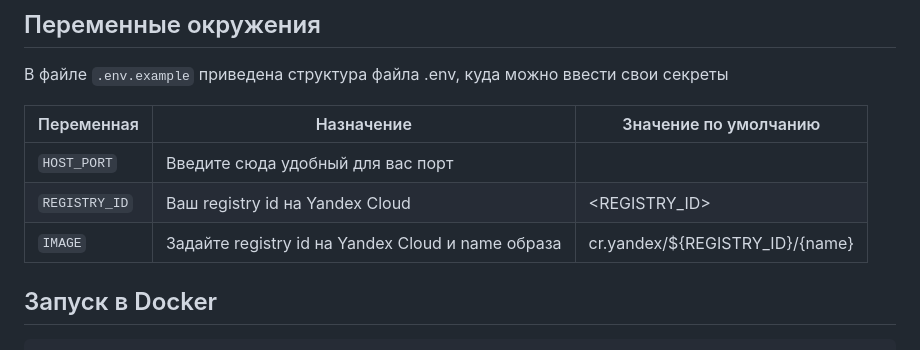
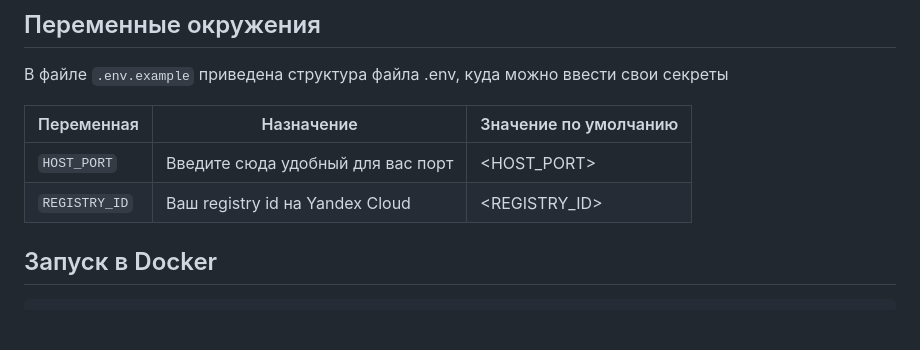
Before and after one commit to uroplatus666/geosensors-app, a Markdown page: README.md, the part around one of its changes. Rendered like a GitHub page; blank space fills up the shorter version.

```diff
--- a/README.md
+++ b/README.md
@@ -66,11 +66,10 @@ uv run flask --app hse_geosensors:app run --debug --port 8080
 
 В файле `.env.example` приведена структура файла .env, куда можно ввести свои секреты
 
-| Переменная       | Назначение                                                      | Значение по умолчанию         |
-|------------------|-----------------------------------------------------------------|-------------------------------|
-| `HOST_PORT`      | Введите сюда удобный для вас порт                               |<your port>                    |
-| `REGISTRY_ID`    | Ваш registry id на Yandex Cloud                                 |<REGISTRY_ID>                  |
-| `IMAGE`          | Задайте registry id на Yandex Cloud и name образа               |cr.yandex/${REGISTRY_ID}/{name}|
+| Переменная       | Назначение                                                      | Значение по умолчанию             |
+|------------------|-----------------------------------------------------------------|-----------------------------------|
+| `HOST_PORT`      | Введите сюда удобный для вас порт                               |<HOST_PORT>                        |
+| `REGISTRY_ID`    | Ваш registry id на Yandex Cloud                                 |<REGISTRY_ID>                      |
 
 ## Запуск в Docker
 
```
Also changed, not shown: other parts of README.md (+1 -1 lines).
